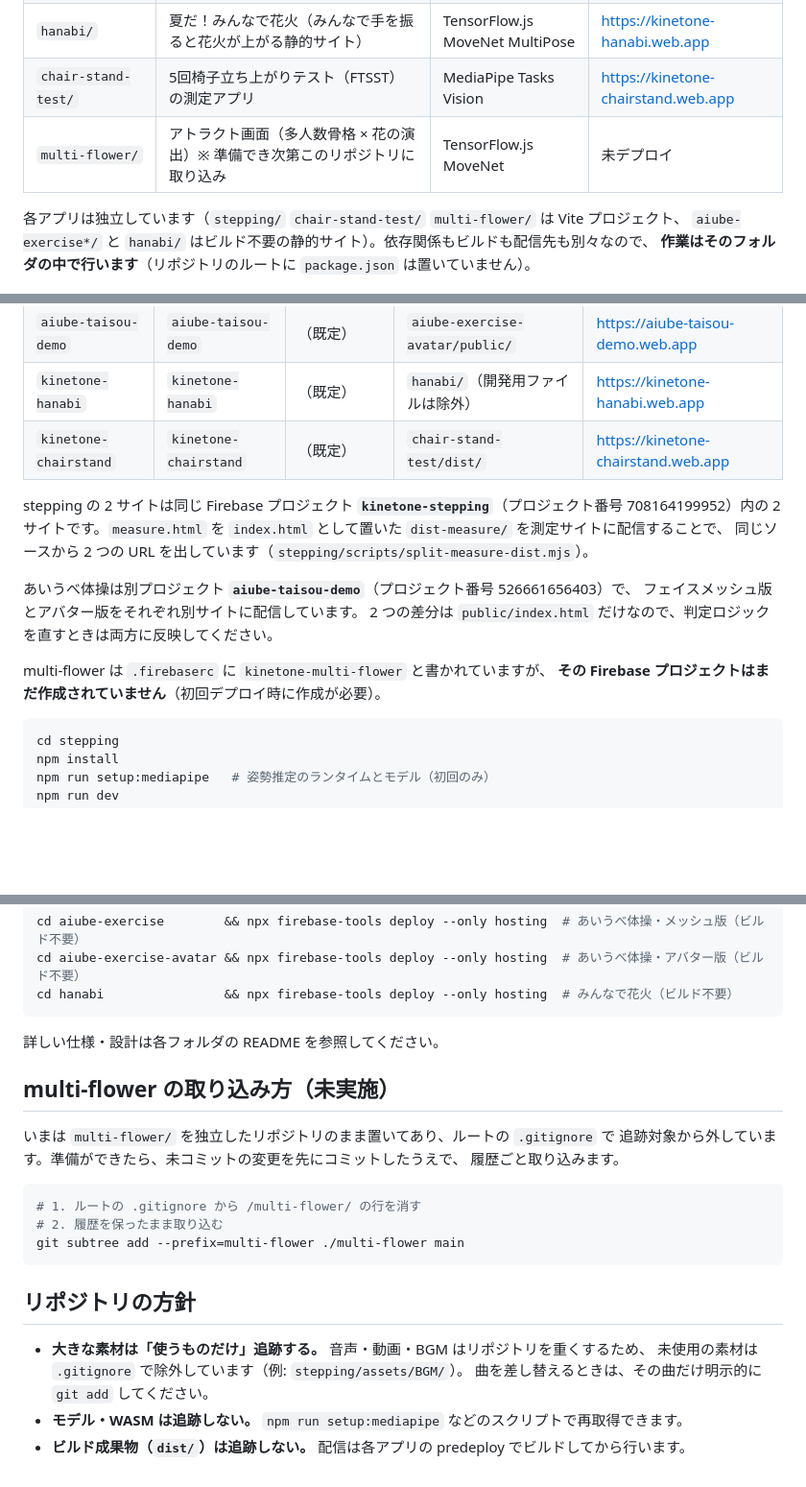
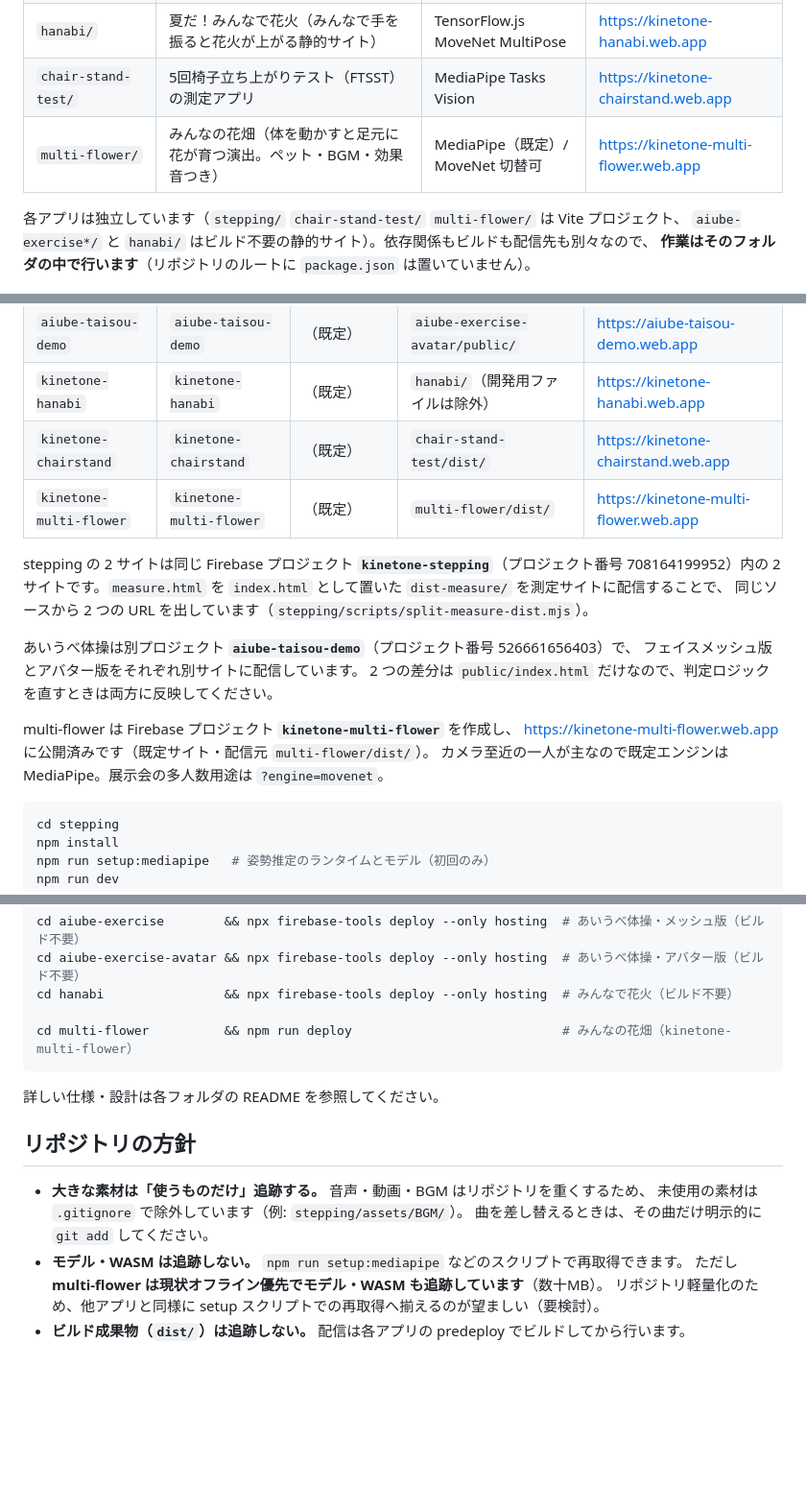
Before and after one commit to researchcoordinate/kinetone, a Markdown page: README.md, 3 parts joined by grey strips. Shown at 96% size. Rendered like a GitHub page; blank space fills up the shorter version.

Commit message:
README: multi-flower を公開済み・取り込み済みに更新
kinetone-multi-flower.web.app へ公開。収録アプリ表・配信先表・deploy コマンドを更新し、
取り込み済みなので「取り込み方（未実施）」節を削除。モデル/WASM 追跡の方針差分も注記。

Co-Authored-By: Claude Opus 4.8 (1M context) <noreply@anthropic.com>

````diff
--- a/README.md
+++ b/README.md
@@ -15,7 +15,7 @@
 | `aiube-exercise-avatar/` | あいうべ体操デモ・アバター版（静的サイト） | MediaPipe Face Landmarker | https://aiube-taisou-demo.web.app |
 | `hanabi/` | 夏だ！みんなで花火（みんなで手を振ると花火が上がる静的サイト） | TensorFlow.js MoveNet MultiPose | https://kinetone-hanabi.web.app |
 | `chair-stand-test/` | 5回椅子立ち上がりテスト（FTSST）の測定アプリ | MediaPipe Tasks Vision | https://kinetone-chairstand.web.app |
-| `multi-flower/` | アトラクト画面（多人数骨格 × 花の演出）※ 準備でき次第このリポジトリに取り込み | TensorFlow.js MoveNet | 未デプロイ |
+| `multi-flower/` | みんなの花畑（体を動かすと足元に花が育つ演出。ペット・BGM・効果音つき） | MediaPipe（既定）/ MoveNet 切替可 | https://kinetone-multi-flower.web.app |
 
 各アプリは独立しています（`stepping/` `chair-stand-test/` `multi-flower/` は Vite プロジェクト、
 `aiube-exercise*/` と `hanabi/` はビルド不要の静的サイト）。依存関係もビルドも配信先も別々なので、
@@ -31,6 +31,7 @@
 | `aiube-taisou-demo` | `aiube-taisou-demo` | （既定） | `aiube-exercise-avatar/public/` | https://aiube-taisou-demo.web.app |
 | `kinetone-hanabi` | `kinetone-hanabi` | （既定） | `hanabi/`（開発用ファイルは除外） | https://kinetone-hanabi.web.app |
 | `kinetone-chairstand` | `kinetone-chairstand` | （既定） | `chair-stand-test/dist/` | https://kinetone-chairstand.web.app |
+| `kinetone-multi-flower` | `kinetone-multi-flower` | （既定） | `multi-flower/dist/` | https://kinetone-multi-flower.web.app |
 
 stepping の 2 サイトは同じ Firebase プロジェクト **`kinetone-stepping`**（プロジェクト番号 708164199952）内の
 2 サイトです。`measure.html` を `index.html` として置いた `dist-measure/` を測定サイトに配信することで、
@@ -40,8 +41,9 @@ stepping の 2 サイトは同じ Firebase プロジェクト **`kinetone-steppi
 フェイスメッシュ版とアバター版をそれぞれ別サイトに配信しています。
 2 つの差分は `public/index.html` だけなので、判定ロジックを直すときは両方に反映してください。
 
-multi-flower は `.firebaserc` に `kinetone-multi-flower` と書かれていますが、
-**その Firebase プロジェクトはまだ作成されていません**（初回デプロイ時に作成が必要）。
+multi-flower は Firebase プロジェクト **`kinetone-multi-flower`** を作成し、
+https://kinetone-multi-flower.web.app に公開済みです（既定サイト・配信元 `multi-flower/dist/`）。
+カメラ至近の一人が主なので既定エンジンは MediaPipe。展示会の多人数用途は `?engine=movenet`。
 
 ```bash
 cd stepping
@@ -60,21 +62,11 @@ npx firebase-tools deploy --only hosting:measure # 測定（kinetone-steptest）
 cd aiube-exercise        && npx firebase-tools deploy --only hosting  # あいうべ体操・メッシュ版（ビルド不要）
 cd aiube-exercise-avatar && npx firebase-tools deploy --only hosting  # あいうべ体操・アバター版（ビルド不要）
 cd hanabi                && npx firebase-tools deploy --only hosting  # みんなで花火（ビルド不要）
+
+cd multi-flower          && npm run deploy                            # みんなの花畑（kinetone-multi-flower）
 ```
 
 詳しい仕様・設計は各フォルダの README を参照してください。
-
-## multi-flower の取り込み方（未実施）
-
-いまは `multi-flower/` を独立したリポジトリのまま置いてあり、ルートの `.gitignore` で
-追跡対象から外しています。準備ができたら、未コミットの変更を先にコミットしたうえで、
-履歴ごと取り込みます。
-
-```bash
-# 1. ルートの .gitignore から /multi-flower/ の行を消す
-# 2. 履歴を保ったまま取り込む
-git subtree add --prefix=multi-flower ./multi-flower main
-```
 
 ## リポジトリの方針
 
@@ -82,4 +74,6 @@ git subtree add --prefix=multi-flower ./multi-flower main
   未使用の素材は `.gitignore` で除外しています（例: `stepping/assets/BGM/`）。
   曲を差し替えるときは、その曲だけ明示的に `git add` してください。
 - **モデル・WASM は追跡しない。** `npm run setup:mediapipe` などのスクリプトで再取得できます。
+  ただし **multi-flower は現状オフライン優先でモデル・WASM も追跡しています**（数十MB）。
+  リポジトリ軽量化のため、他アプリと同様に setup スクリプトでの再取得へ揃えるのが望ましい（要検討）。
 - **ビルド成果物（`dist/`）は追跡しない。** 配信は各アプリの predeploy でビルドしてから行います。
````
